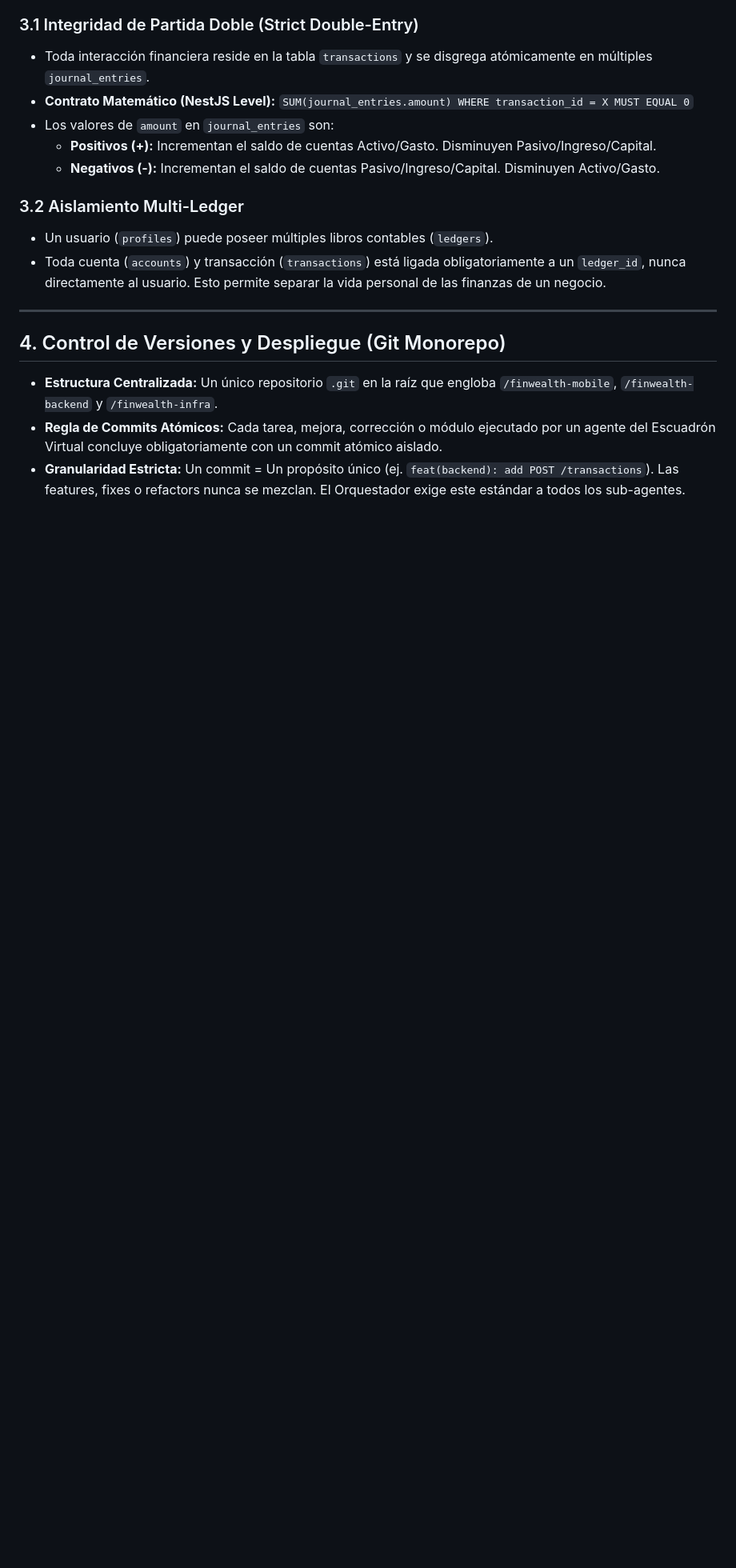
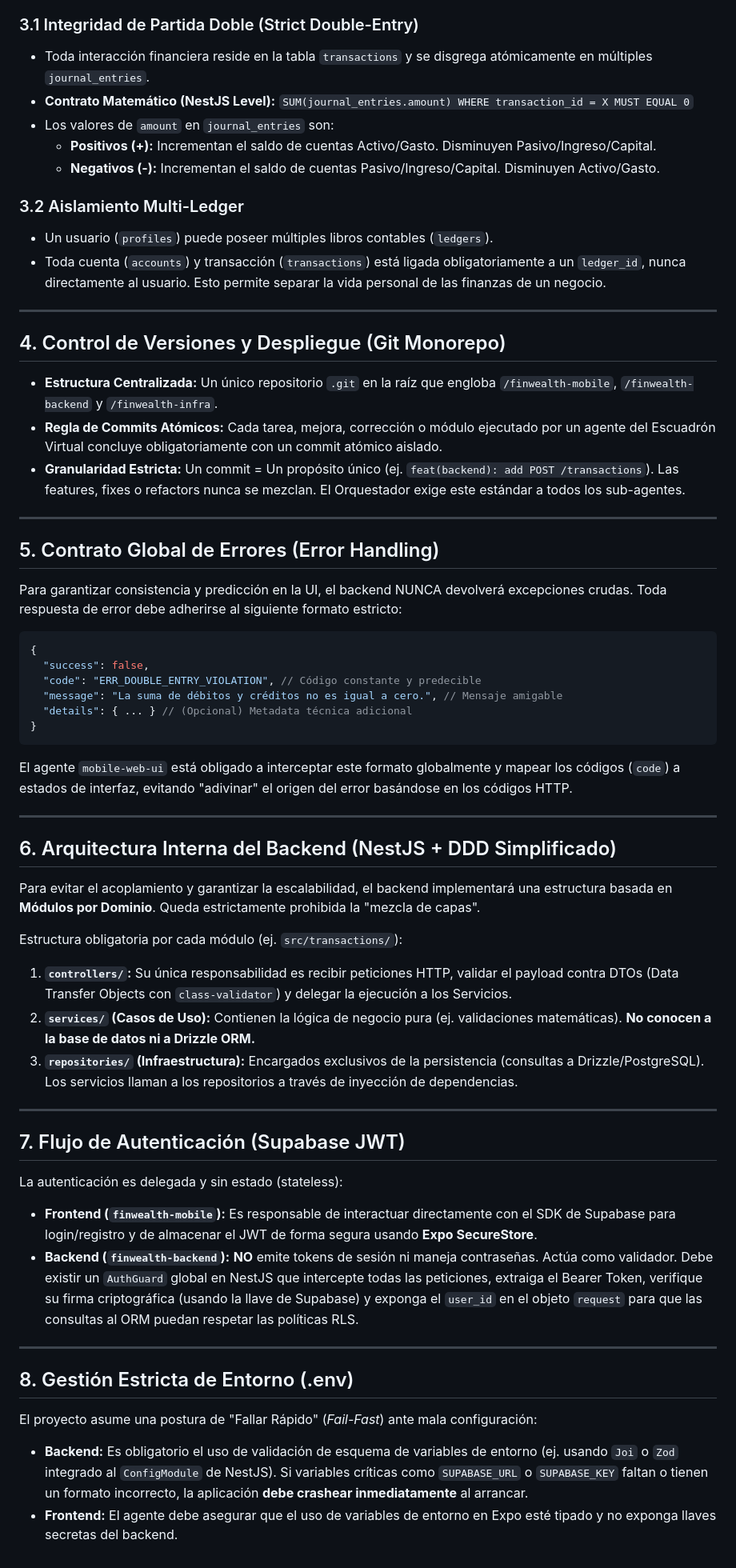
Before and after one commit to aricanoMX/FinWealthApp, a Markdown page: ARCHITECTURE.md, the part around the change. Shown at 80% size. Drawn GitHub-style; blank space fills up the shorter version.

Commit message:
docs(arch): update core architecture and SRP rules

````diff
--- a/ARCHITECTURE.md
+++ b/ARCHITECTURE.md
@@ -54,3 +54,46 @@ Para interactuar con el mundo exterior y garantizar la integridad del código, e
 *   **Estructura Centralizada:** Un único repositorio `.git` en la raíz que engloba `/finwealth-mobile`, `/finwealth-backend` y `/finwealth-infra`.
 *   **Regla de Commits Atómicos:** Cada tarea, mejora, corrección o módulo ejecutado por un agente del Escuadrón Virtual concluye obligatoriamente con un commit atómico aislado.
 *   **Granularidad Estricta:** Un commit = Un propósito único (ej. `feat(backend): add POST /transactions`). Las features, fixes o refactors nunca se mezclan. El Orquestador exige este estándar a todos los sub-agentes.
+
+---
+
+## 5. Contrato Global de Errores (Error Handling)
+
+Para garantizar consistencia y predicción en la UI, el backend NUNCA devolverá excepciones crudas. Toda respuesta de error debe adherirse al siguiente formato estricto:
+
+```json
+{
+  "success": false,
+  "code": "ERR_DOUBLE_ENTRY_VIOLATION", // Código constante y predecible
+  "message": "La suma de débitos y créditos no es igual a cero.", // Mensaje amigable
+  "details": { ... } // (Opcional) Metadata técnica adicional
+}
+```
+El agente `mobile-web-ui` está obligado a interceptar este formato globalmente y mapear los códigos (`code`) a estados de interfaz, evitando "adivinar" el origen del error basándose en los códigos HTTP.
+
+---
+
+## 6. Arquitectura Interna del Backend (NestJS + DDD Simplificado)
+
+Para evitar el acoplamiento y garantizar la escalabilidad, el backend implementará una estructura basada en **Módulos por Dominio**. Queda estrictamente prohibida la "mezcla de capas".
+
+Estructura obligatoria por cada módulo (ej. `src/transactions/`):
+1.  **`controllers/`:** Su única responsabilidad es recibir peticiones HTTP, validar el payload contra DTOs (Data Transfer Objects con `class-validator`) y delegar la ejecución a los Servicios.
+2.  **`services/` (Casos de Uso):** Contienen la lógica de negocio pura (ej. validaciones matemáticas). **No conocen a la base de datos ni a Drizzle ORM.**
+3.  **`repositories/` (Infraestructura):** Encargados exclusivos de la persistencia (consultas a Drizzle/PostgreSQL). Los servicios llaman a los repositorios a través de inyección de dependencias.
+
+---
+
+## 7. Flujo de Autenticación (Supabase JWT)
+
+La autenticación es delegada y sin estado (stateless):
+*   **Frontend (`finwealth-mobile`):** Es responsable de interactuar directamente con el SDK de Supabase para login/registro y de almacenar el JWT de forma segura usando **Expo SecureStore**.
+*   **Backend (`finwealth-backend`):** **NO** emite tokens de sesión ni maneja contraseñas. Actúa como validador. Debe existir un `AuthGuard` global en NestJS que intercepte todas las peticiones, extraiga el Bearer Token, verifique su firma criptográfica (usando la llave de Supabase) y exponga el `user_id` en el objeto `request` para que las consultas al ORM puedan respetar las políticas RLS.
+
+---
+
+## 8. Gestión Estricta de Entorno (.env)
+
+El proyecto asume una postura de "Fallar Rápido" (*Fail-Fast*) ante mala configuración:
+*   **Backend:** Es obligatorio el uso de validación de esquema de variables de entorno (ej. usando `Joi` o `Zod` integrado al `ConfigModule` de NestJS). Si variables críticas como `SUPABASE_URL` o `SUPABASE_KEY` faltan o tienen un formato incorrecto, la aplicación **debe crashear inmediatamente** al arrancar.
+*   **Frontend:** El agente debe asegurar que el uso de variables de entorno en Expo esté tipado y no exponga llaves secretas del backend.
````
Also changed, not shown: AGENT_TEAM.md (+6 -5 lines), GEMINI.md (+23 -4 lines).
